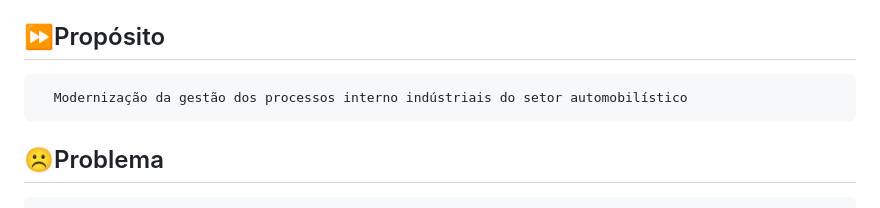
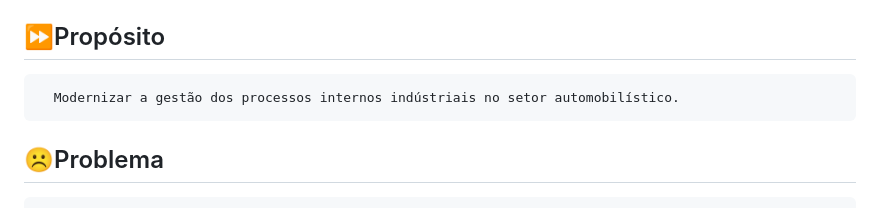
Before and after one commit to CaioSantos00/Controle-de-estoque, a Markdown page: README.md, the part around the change. Drawn GitHub-style.

```diff
--- a/README.md
+++ b/README.md
@@ -2,7 +2,7 @@
 
 ## ⏩Propósito
 <pre>
-  Modernização da gestão dos processos interno indústriais do setor automobilístico
+  Modernizar a gestão dos processos internos indústriais no setor automobilístico.
 </pre>
 
 ## ☹Problema
```
